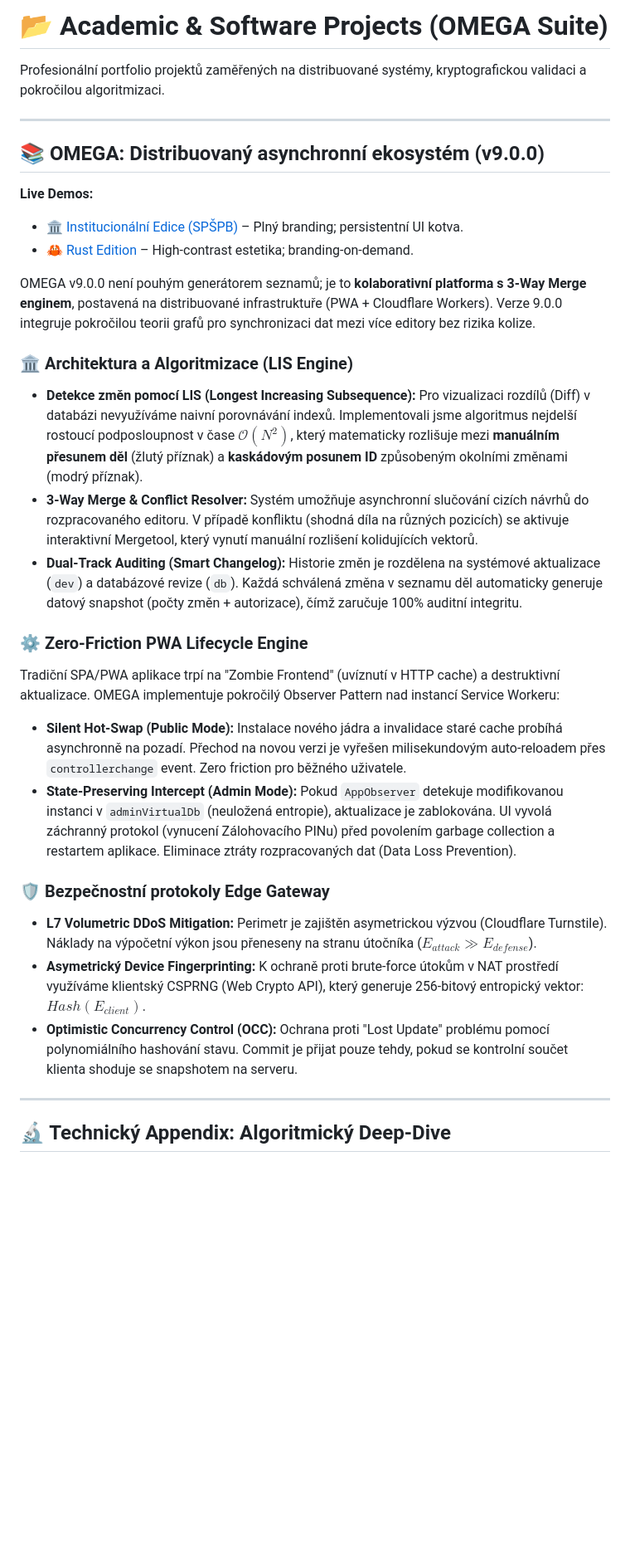
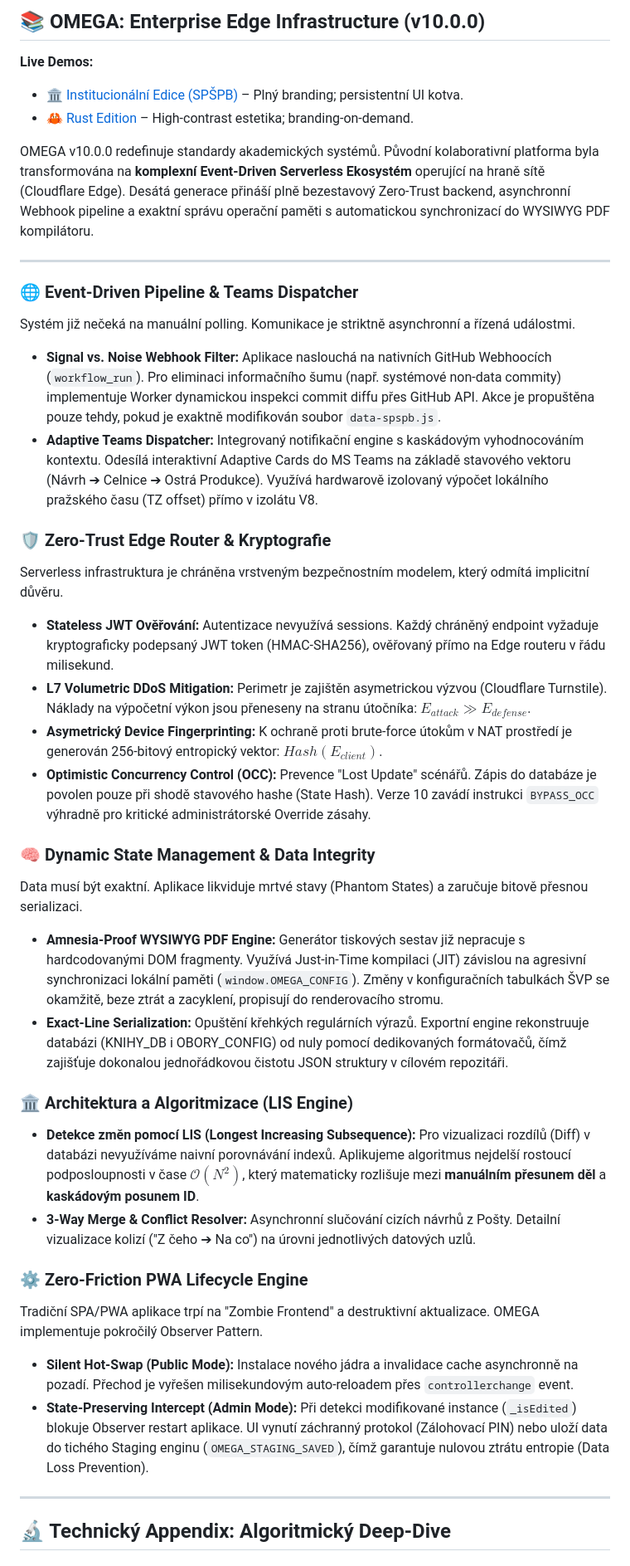
Before and after one commit to kareltresnak/MAT-CETBA, a Markdown page: README.md, the part around one of its changes. Shown at 83% size. Rendered like a GitHub page; blank space fills up the shorter version.

Commit message:
Update README for v10

```diff
--- a/README.md
+++ b/README.md
@@ -1,33 +1,47 @@
-# 📂 Academic & Software Projects (OMEGA Suite)
-
-Profesionální portfolio projektů zaměřených na distribuované systémy, kryptografickou validaci a pokročilou algoritmizaci.
-
----
-
-## 📚 OMEGA: Distribuovaný asynchronní ekosystém (v9.0.0)
+## 📚 OMEGA: Enterprise Edge Infrastructure (v10.0.0)
 
 **Live Demos:**
 * [🏛️ Institucionální Edice (SPŠPB)](https://kareltresnak.github.io/MAT-CETBA/?theme=spspb) – Plný branding; persistentní UI kotva.
 * [🦀 Rust Edition](https://kareltresnak.github.io/MAT-CETBA/?theme=default) – High-contrast estetika; branding-on-demand.
 
-OMEGA v9.0.0 není pouhým generátorem seznamů; je to **kolaborativní platforma s 3-Way Merge enginem**, postavená na distribuované infrastruktuře (PWA + Cloudflare Workers). Verze 9.0.0 integruje pokročilou teorii grafů pro synchronizaci dat mezi více editory bez rizika kolize.
+OMEGA v10.0.0 redefinuje standardy akademických systémů. Původní kolaborativní platforma byla transformována na **komplexní Event-Driven Serverless Ekosystém** operující na hraně sítě (Cloudflare Edge). Desátá generace přináší plně bezestavový Zero-Trust backend, asynchronní Webhook pipeline a exaktní správu operační paměti s automatickou synchronizací do WYSIWYG PDF kompilátoru.
+
+---
+
+### 🌐 Event-Driven Pipeline & Teams Dispatcher
+
+Systém již nečeká na manuální polling. Komunikace je striktně asynchronní a řízená událostmi.
+
+* **Signal vs. Noise Webhook Filter:** Aplikace naslouchá na nativních GitHub Webhoocích (`workflow_run`). Pro eliminaci informačního šumu (např. systémové non-data commity) implementuje Worker dynamickou inspekci commit diffu přes GitHub API. Akce je propuštěna pouze tehdy, pokud je exaktně modifikován soubor `data-spspb.js`.
+* **Adaptive Teams Dispatcher:** Integrovaný notifikační engine s kaskádovým vyhodnocováním kontextu. Odesílá interaktivní Adaptive Cards do MS Teams na základě stavového vektoru (Návrh ➔ Celnice ➔ Ostrá Produkce). Využívá hardwarově izolovaný výpočet lokálního pražského času (TZ offset) přímo v izolátu V8.
+
+### 🛡️ Zero-Trust Edge Router & Kryptografie
+
+Serverless infrastruktura je chráněna vrstveným bezpečnostním modelem, který odmítá implicitní důvěru.
+
+* **Stateless JWT Ověřování:** Autentizace nevyužívá sessions. Každý chráněný endpoint vyžaduje kryptograficky podepsaný JWT token (HMAC-SHA256), ověřovaný přímo na Edge routeru v řádu milisekund.
+* **L7 Volumetric DDoS Mitigation:** Perimetr je zajištěn asymetrickou výzvou (Cloudflare Turnstile). Náklady na výpočetní výkon jsou přeneseny na stranu útočníka: $E_{attack} \gg E_{defense}$.
+* **Asymetrický Device Fingerprinting:** K ochraně proti brute-force útokům v NAT prostředí je generován 256-bitový entropický vektor: $Hash(E_{client})$.
+* **Optimistic Concurrency Control (OCC):** Prevence "Lost Update" scénářů. Zápis do databáze je povolen pouze při shodě stavového hashe (State Hash). Verze 10 zavádí instrukci `BYPASS_OCC` výhradně pro kritické administrátorské Override zásahy.
+
+### 🧠 Dynamic State Management & Data Integrity
+
+Data musí být exaktní. Aplikace likviduje mrtvé stavy (Phantom States) a zaručuje bitově přesnou serializaci.
+
+* **Amnesia-Proof WYSIWYG PDF Engine:** Generátor tiskových sestav již nepracuje s hardcodovanými DOM fragmenty. Využívá Just-in-Time kompilaci (JIT) závislou na agresivní synchronizaci lokální paměti (`window.OMEGA_CONFIG`). Změny v konfiguračních tabulkách ŠVP se okamžitě, beze ztrát a zacyklení, propisují do renderovacího stromu.
+* **Exact-Line Serialization:** Opuštění křehkých regulárních výrazů. Exportní engine rekonstruuje databázi (KNIHY_DB i OBORY_CONFIG) od nuly pomocí dedikovaných formátovačů, čímž zajišťuje dokonalou jednořádkovou čistotu JSON struktury v cílovém repozitáři.
 
 ### 🏛️ Architektura a Algoritmizace (LIS Engine)
 
-* **Detekce změn pomocí LIS (Longest Increasing Subsequence):** Pro vizualizaci rozdílů (Diff) v databázi nevyužíváme naivní porovnávání indexů. Implementovali jsme algoritmus nejdelší rostoucí podposloupnost v čase $\mathcal{O}(N^2)$, který matematicky rozlišuje mezi **manuálním přesunem děl** (žlutý příznak) a **kaskádovým posunem ID** způsobeným okolními změnami (modrý příznak).
-* **3-Way Merge & Conflict Resolver:** Systém umožňuje asynchronní slučování cizích návrhů do rozpracovaného editoru. V případě konfliktu (shodná díla na různých pozicích) se aktivuje interaktivní Mergetool, který vynutí manuální rozlišení kolidujících vektorů.
-* **Dual-Track Auditing (Smart Changelog):** Historie změn je rozdělena na systémové aktualizace (`dev`) a databázové revize (`db`). Každá schválená změna v seznamu děl automaticky generuje datový snapshot (počty změn + autorizace), čímž zaručuje 100% auditní integritu.
+* **Detekce změn pomocí LIS (Longest Increasing Subsequence):** Pro vizualizaci rozdílů (Diff) v databázi nevyužíváme naivní porovnávání indexů. Aplikujeme algoritmus nejdelší rostoucí podposloupnosti v čase $\mathcal{O}(N^2)$, který matematicky rozlišuje mezi **manuálním přesunem děl** a **kaskádovým posunem ID**.
+* **3-Way Merge & Conflict Resolver:** Asynchronní slučování cizích návrhů z Pošty. Detailní vizualizace kolizí ("Z čeho ➔ Na co") na úrovni jednotlivých datových uzlů.
 
 ### ⚙️ Zero-Friction PWA Lifecycle Engine
-Tradiční SPA/PWA aplikace trpí na "Zombie Frontend" (uvíznutí v HTTP cache) a destruktivní aktualizace. OMEGA implementuje pokročilý Observer Pattern nad instancí Service Workeru:
-* **Silent Hot-Swap (Public Mode):** Instalace nového jádra a invalidace staré cache probíhá asynchronně na pozadí. Přechod na novou verzi je vyřešen milisekundovým auto-reloadem přes `controllerchange` event. Zero friction pro běžného uživatele.
-* **State-Preserving Intercept (Admin Mode):** Pokud `AppObserver` detekuje modifikovanou instanci v `adminVirtualDb` (neuložená entropie), aktualizace je zablokována. UI vyvolá záchranný protokol (vynucení Zálohovacího PINu) před povolením garbage collection a restartem aplikace. Eliminace ztráty rozpracovaných dat (Data Loss Prevention).
 
-### 🛡️ Bezpečnostní protokoly Edge Gateway
+Tradiční SPA/PWA aplikace trpí na "Zombie Frontend" a destruktivní aktualizace. OMEGA implementuje pokročilý Observer Pattern.
 
-* **L7 Volumetric DDoS Mitigation:** Perimetr je zajištěn asymetrickou výzvou (Cloudflare Turnstile). Náklady na výpočetní výkon jsou přeneseny na stranu útočníka ($E_{attack} \gg E_{defense}$).
-* **Asymetrický Device Fingerprinting:** K ochraně proti brute-force útokům v NAT prostředí využíváme klientský CSPRNG (Web Crypto API), který generuje 256-bitový entropický vektor: $Hash(E_{client})$.
-* **Optimistic Concurrency Control (OCC):** Ochrana proti "Lost Update" problému pomocí polynomiálního hashování stavu. Commit je přijat pouze tehdy, pokud se kontrolní součet klienta shoduje se snapshotem na serveru.
+* **Silent Hot-Swap (Public Mode):** Instalace nového jádra a invalidace cache asynchronně na pozadí. Přechod je vyřešen milisekundovým auto-reloadem přes `controllerchange` event.
+* **State-Preserving Intercept (Admin Mode):** Při detekci modifikované instance (`_isEdited`) blokuje Observer restart aplikace. UI vynutí záchranný protokol (Zálohovací PIN) nebo uloží data do tichého Staging enginu (`OMEGA_STAGING_SAVED`), čímž garantuje nulovou ztrátu entropie (Data Loss Prevention).
 
 ---
 
```
Also changed, not shown: other parts of README.md (+1 -1 lines).
